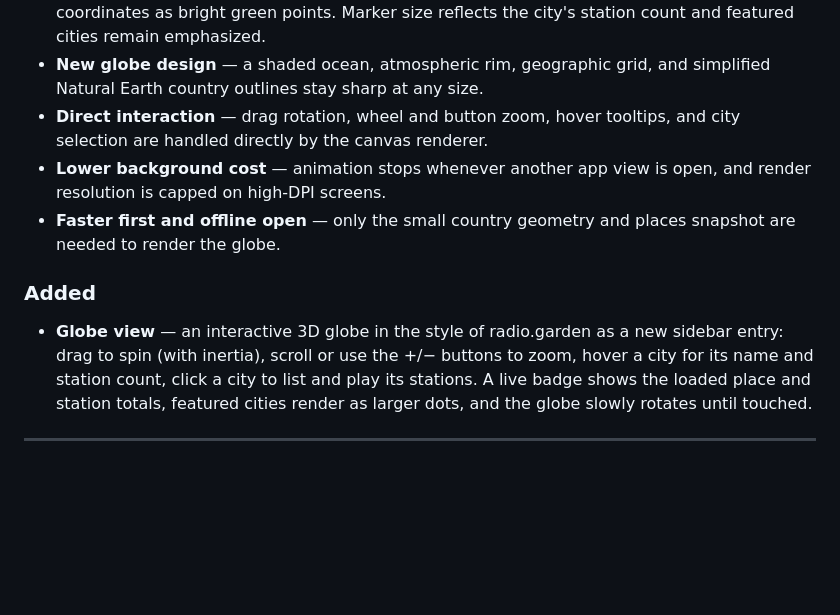
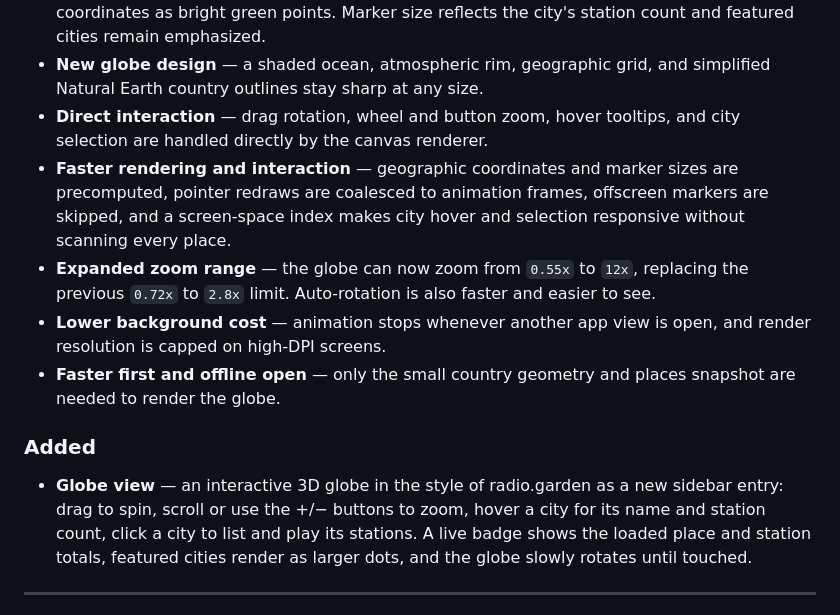
Before and after one commit to PierrunoYT/openradio.world, a Markdown page: CHANGELOG.md, the part around the change. Rendered like a GitHub page; blank space fills up the shorter version.

```diff
--- a/CHANGELOG.md
+++ b/CHANGELOG.md
@@ -20,6 +20,13 @@ rather than by version number. Newest first.
   and simplified Natural Earth country outlines stay sharp at any size.
 - **Direct interaction** — drag rotation, wheel and button zoom, hover
   tooltips, and city selection are handled directly by the canvas renderer.
+- **Faster rendering and interaction** — geographic coordinates and marker
+  sizes are precomputed, pointer redraws are coalesced to animation frames,
+  offscreen markers are skipped, and a screen-space index makes city hover
+  and selection responsive without scanning every place.
+- **Expanded zoom range** — the globe can now zoom from `0.55x` to `12x`,
+  replacing the previous `0.72x` to `2.8x` limit. Auto-rotation is also
+  faster and easier to see.
 - **Lower background cost** — animation stops whenever another app view is
   open, and render resolution is capped on high-DPI screens.
 - **Faster first and offline open** — only the small country geometry and
@@ -28,7 +35,7 @@ rather than by version number. Newest first.
 ### Added
 
 - **Globe view** — an interactive 3D globe in the style of radio.garden as
-  a new sidebar entry: drag to spin (with inertia), scroll or use the +/−
+  a new sidebar entry: drag to spin, scroll or use the +/−
   buttons to zoom, hover a city for its name and station count, click a
   city to list and play its stations. A live badge shows the loaded place and
   station totals, featured cities render as larger dots, and the globe slowly
```
Also changed, not shown: README.md (+23 -0 lines).
